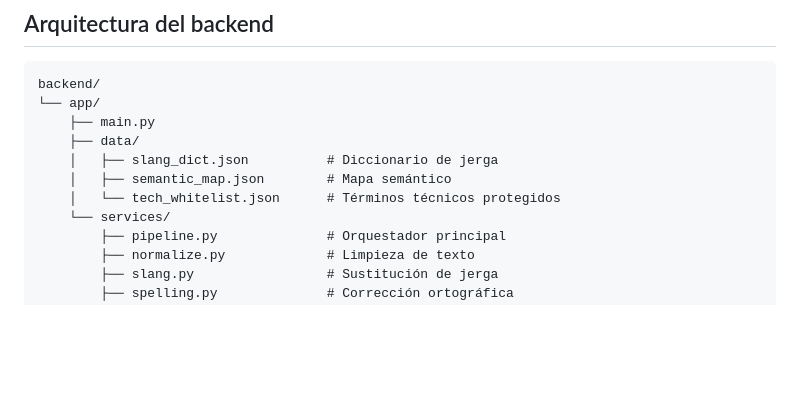
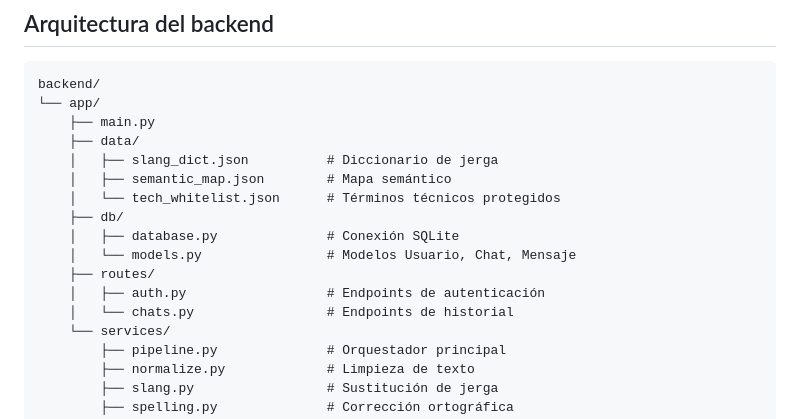
Before and after one commit to SlimbeR-M/ortograf, a Markdown page: README.md, the part around the change. Drawn GitHub-style; blank space fills up the shorter version.

Commit message:
docs: actualizar README a v0.7.1 con arquitectura completa

```diff
--- a/README.md
+++ b/README.md
@@ -54,6 +54,12 @@ backend/
     │   ├── slang_dict.json          # Diccionario de jerga
     │   ├── semantic_map.json        # Mapa semántico
     │   └── tech_whitelist.json      # Términos técnicos protegidos
+    ├── db/
+    │   ├── database.py              # Conexión SQLite
+    │   └── models.py                # Modelos Usuario, Chat, Mensaje
+    ├── routes/
+    │   ├── auth.py                  # Endpoints de autenticación
+    │   └── chats.py                 # Endpoints de historial
     └── services/
         ├── pipeline.py              # Orquestador principal
         ├── normalize.py             # Limpieza de texto
```
